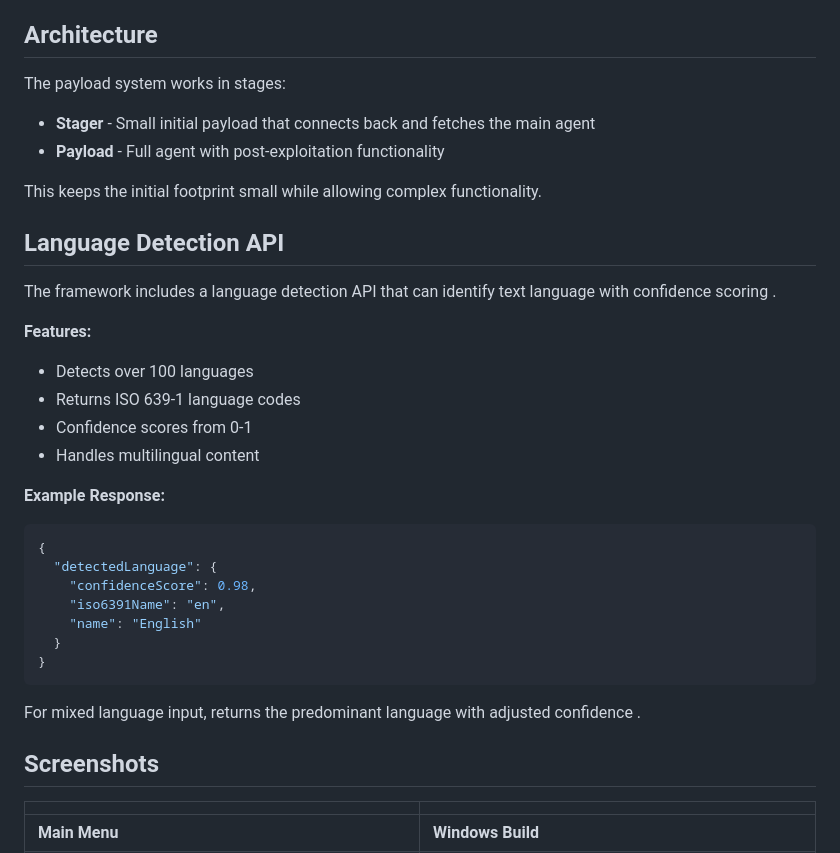
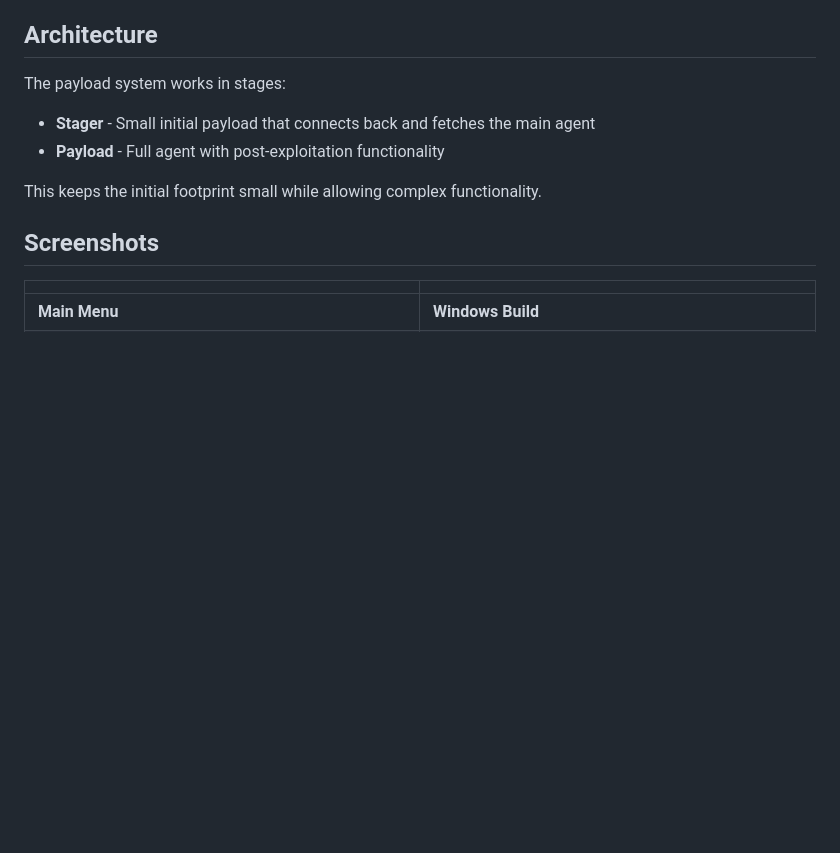
Before and after one commit to Mikezx8/RAT, a Markdown page: README.md, the part around one of its changes. Rendered like a GitHub page; blank space fills up the shorter version.

Commit message:
Remove Language Detection API details from README
Removed the Language Detection API section and example response from the README.

````diff
--- a/README.md
+++ b/README.md
@@ -31,29 +37,6 @@ The payload system works in stages:
 - **Payload** - Full agent with post-exploitation functionality
 
 This keeps the initial footprint small while allowing complex functionality.
-
-## Language Detection API
-
-The framework includes a language detection API that can identify text language with confidence scoring .
-
-**Features:**
-- Detects over 100 languages
-- Returns ISO 639-1 language codes
-- Confidence scores from 0-1
-- Handles multilingual content
-
-**Example Response:**
-```json
-{
-  "detectedLanguage": {
-    "confidenceScore": 0.98,
-    "iso6391Name": "en",
-    "name": "English"
-  }
-}
-```
-
-For mixed language input, returns the predominant language with adjusted confidence .
 
 ## Screenshots
 
````
Also changed, not shown: other parts of README.md (+6 -0 lines).
